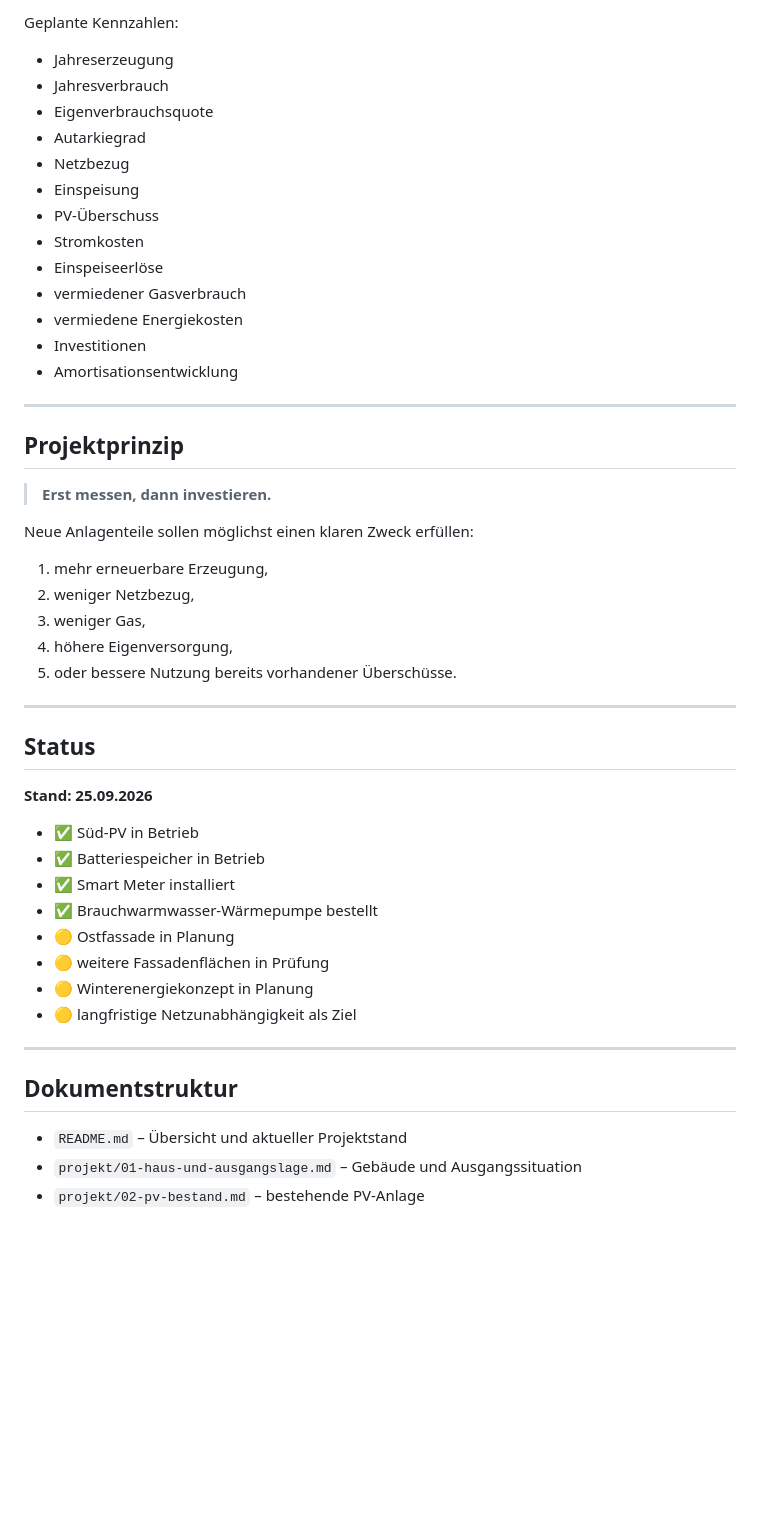
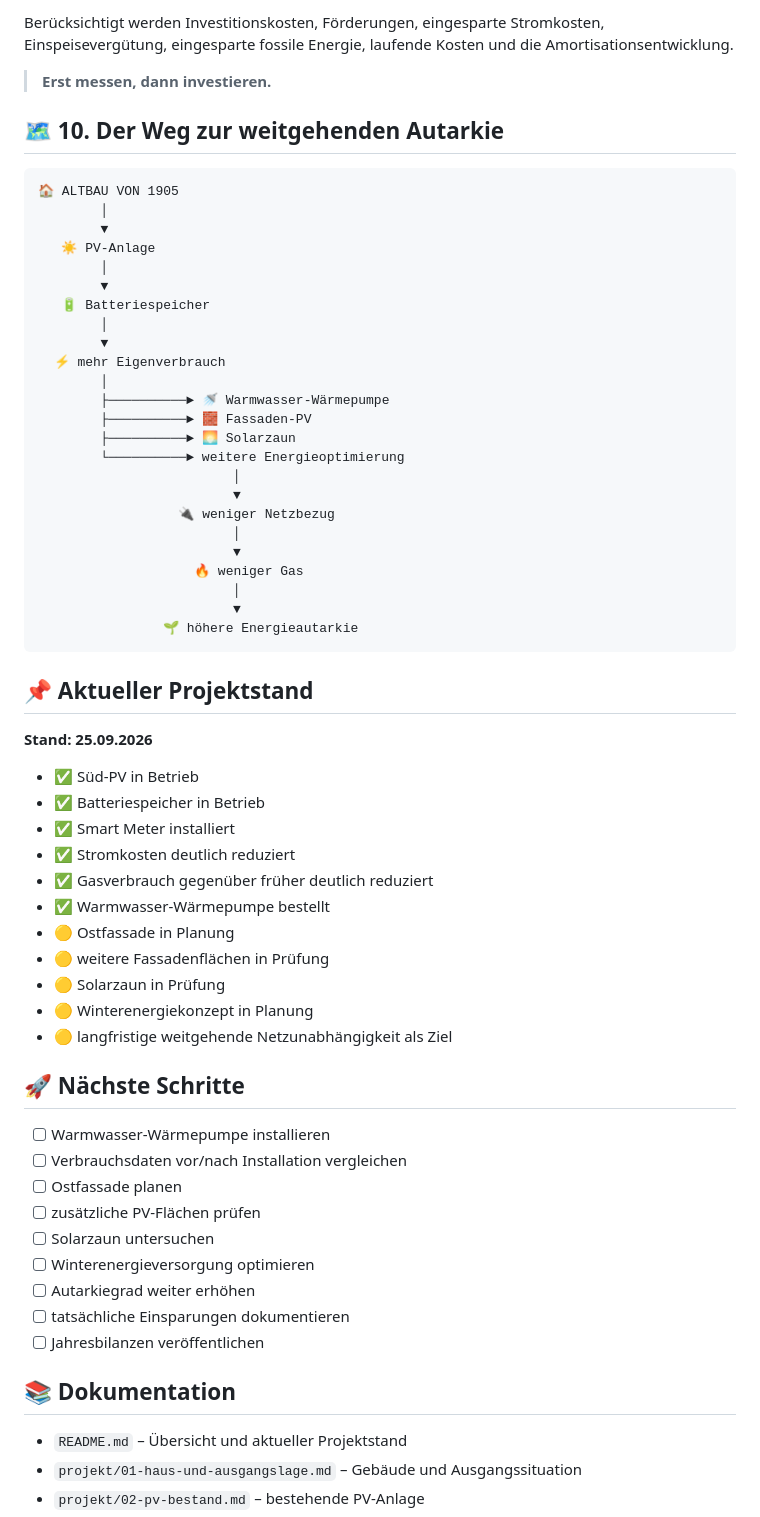
Before and after one commit to dirk-baumann-1-pv/Dirk, a Markdown page: README.md, the part around one of its changes. GitHub-like rendering; blank space fills up the shorter version.

````diff
--- a/README.md
+++ b/README.md
@@ -134,52 +136,66 @@ Die Daten werden nicht nur gesammelt, sondern über die Jahre vergleichbar gemac
 
-Geplante Kennzahlen:
-
-- Jahreserzeugung
-- Jahresverbrauch
-- Eigenverbrauchsquote
-- Autarkiegrad
-- Netzbezug
-- Einspeisung
-- PV-Überschuss
-- Stromkosten
-- Einspeiseerlöse
-- vermiedener Gasverbrauch
-- vermiedene Energiekosten
-- Investitionen
-- Amortisationsentwicklung
-
----
-
-## Projektprinzip
+Berücksichtigt werden Investitionskosten, Förderungen, eingesparte Stromkosten, Einspeisevergütung, eingesparte fossile Energie, laufende Kosten und die Amortisationsentwicklung.
 
 > **Erst messen, dann investieren.**
 
-Neue Anlagenteile sollen möglichst einen klaren Zweck erfüllen:
+## 🗺️ 10. Der Weg zur weitgehenden Autarkie
 
-1. mehr erneuerbare Erzeugung,
-2. weniger Netzbezug,
-3. weniger Gas,
-4. höhere Eigenversorgung,
-5. oder bessere Nutzung bereits vorhandener Überschüsse.
+```
+🏠 ALTBAU VON 1905
+        │
+        ▼
+   ☀️ PV-Anlage
+        │
+        ▼
+   🔋 Batteriespeicher
+        │
+        ▼
+  ⚡ mehr Eigenverbrauch
+        │
+        ├──────────► 🚿 Warmwasser-Wärmepumpe
+        ├──────────► 🧱 Fassaden-PV
+        ├──────────► 🌅 Solarzaun
+        └──────────► weitere Energieoptimierung
+                         │
+                         ▼
+                  🔌 weniger Netzbezug
+                         │
+                         ▼
+                    🔥 weniger Gas
+                         │
+                         ▼
+                🌱 höhere Energieautarkie
+```
 
----
-
-## Status
+## 📌 Aktueller Projektstand
 
 **Stand: 25.09.2026**
 
 - ✅ Süd-PV in Betrieb
 - ✅ Batteriespeicher in Betrieb
 - ✅ Smart Meter installiert
-- ✅ Brauchwarmwasser-Wärmepumpe bestellt
+- ✅ Stromkosten deutlich reduziert
+- ✅ Gasverbrauch gegenüber früher deutlich reduziert
+- ✅ Warmwasser-Wärmepumpe bestellt
 - 🟡 Ostfassade in Planung
 - 🟡 weitere Fassadenflächen in Prüfung
+- 🟡 Solarzaun in Prüfung
 - 🟡 Winterenergiekonzept in Planung
-- 🟡 langfristige Netzunabhängigkeit als Ziel
+- 🟡 langfristige weitgehende Netzunabhängigkeit als Ziel
 
----
+## 🚀 Nächste Schritte
 
-## Dokumentstruktur
+- [ ] Warmwasser-Wärmepumpe installieren
+- [ ] Verbrauchsdaten vor/nach Installation vergleichen
+- [ ] Ostfassade planen
+- [ ] zusätzliche PV-Flächen prüfen
+- [ ] Solarzaun untersuchen
+- [ ] Winterenergieversorgung optimieren
+- [ ] Autarkiegrad weiter erhöhen
+- [ ] tatsächliche Einsparungen dokumentieren
+- [ ] Jahresbilanzen veröffentlichen
+
+## 📚 Dokumentation
 
 - `README.md` – Übersicht und aktueller Projektstand
 - `projekt/01-haus-und-ausgangslage.md` – Gebäude und Ausgangssituation
````
Also changed, not shown: other parts of README.md (+105 -85 lines).
